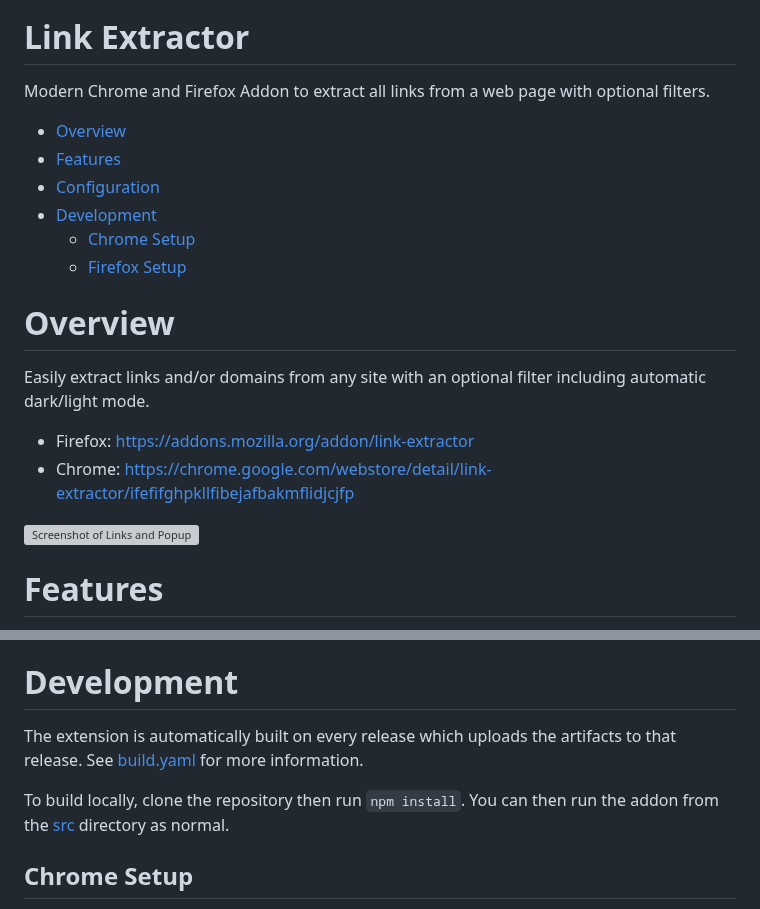
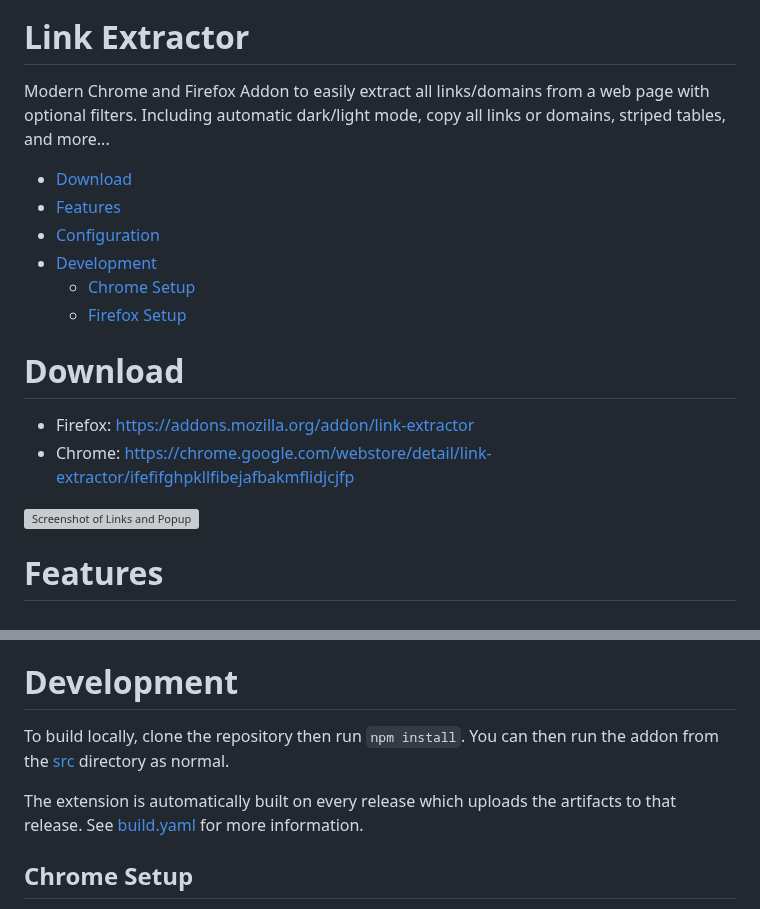
Before and after one commit to cssnr/link-extractor, a Markdown page: README.md, 2 parts joined by grey strips. GitHub-like rendering; grey boxes are pictures that could not be loaded.

```diff
--- a/README.md
+++ b/README.md
@@ -5,18 +5,17 @@
 [![Lines of Code](https://sonarcloud.io/api/project_badges/measure?project=cssnr_link-extractor&metric=ncloc)](https://sonarcloud.io/summary/overall?id=cssnr_link-extractor)
 # Link Extractor
 
-Modern Chrome and Firefox Addon to extract all links from a web page with optional filters.
+Modern Chrome and Firefox Addon to easily extract all links/domains from a web page with optional filters.
+Including automatic dark/light mode, copy all links or domains, striped tables, and more...
 
-*   [Overview](#overview)
+*   [Download](#download)
 *   [Features](#features)
 *   [Configuration](#configuration)
 *   [Development](#development)
     -   [Chrome Setup](#chrome-setup)
     -   [Firefox Setup](#firefox-setup)
 
-# Overview
-
-Easily extract links and/or domains from any site with an optional filter including automatic dark/light mode.
+# Download
 
 *   Firefox: https://addons.mozilla.org/addon/link-extractor
 *   Chrome: https://chrome.google.com/webstore/detail/link-extractor/ifefifghpkllfibejafbakmflidjcjfp
@@ -39,11 +38,11 @@ You can optionally pin the Addon by clicking the `Puzzle Piece`, then;
 
 # Development
 
-The extension is automatically built on every release which uploads the artifacts to that release.
-See [build.yaml](.github%2Fworkflows%2Fbuild.yaml) for more information.
-
 To build locally, clone the repository then run `npm install`.
 You can then run the addon from the [src](src) directory as normal.
+
+The extension is automatically built on every release which uploads the artifacts to that release.
+See [build.yaml](.github/workflows/build.yaml) for more information.
 
 ## Chrome Setup
 
```
Also changed, not shown: other parts of README.md (+1 -1 lines).
